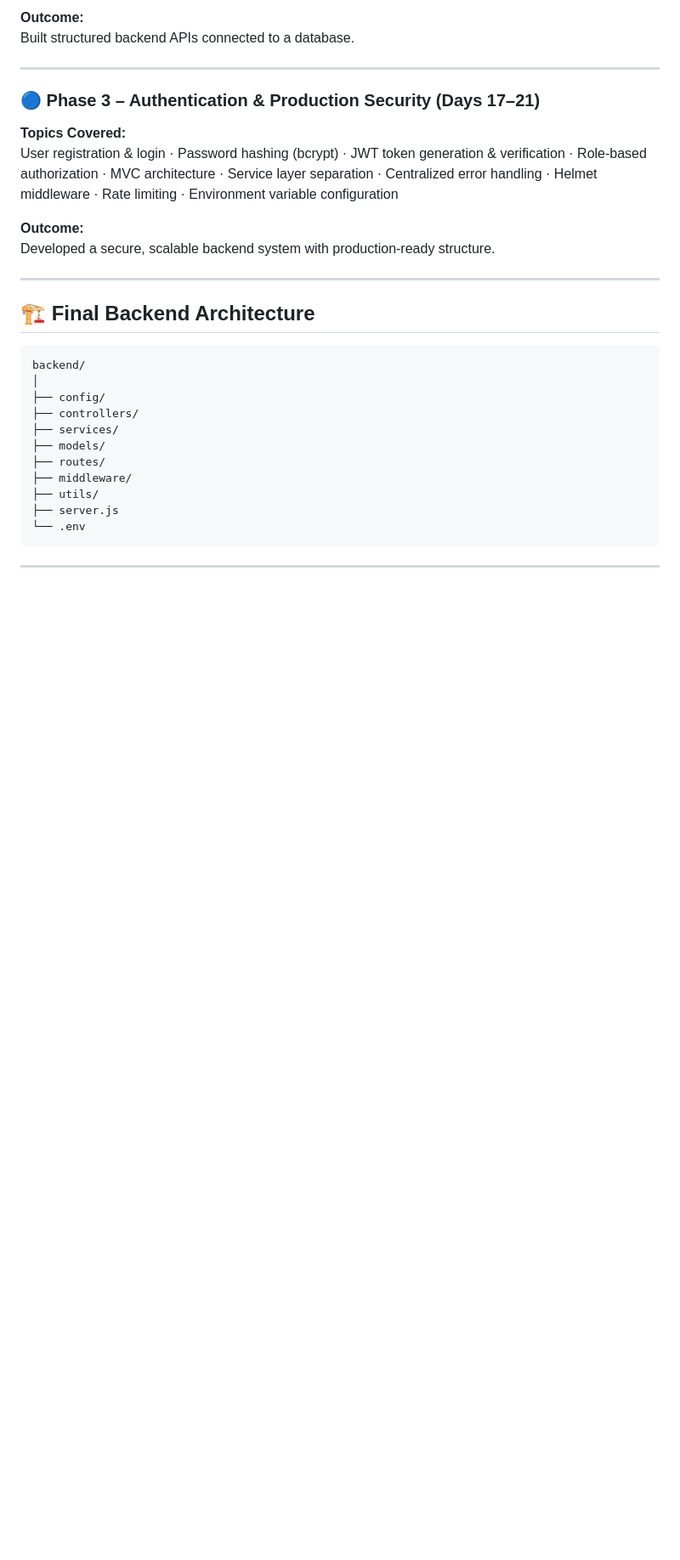
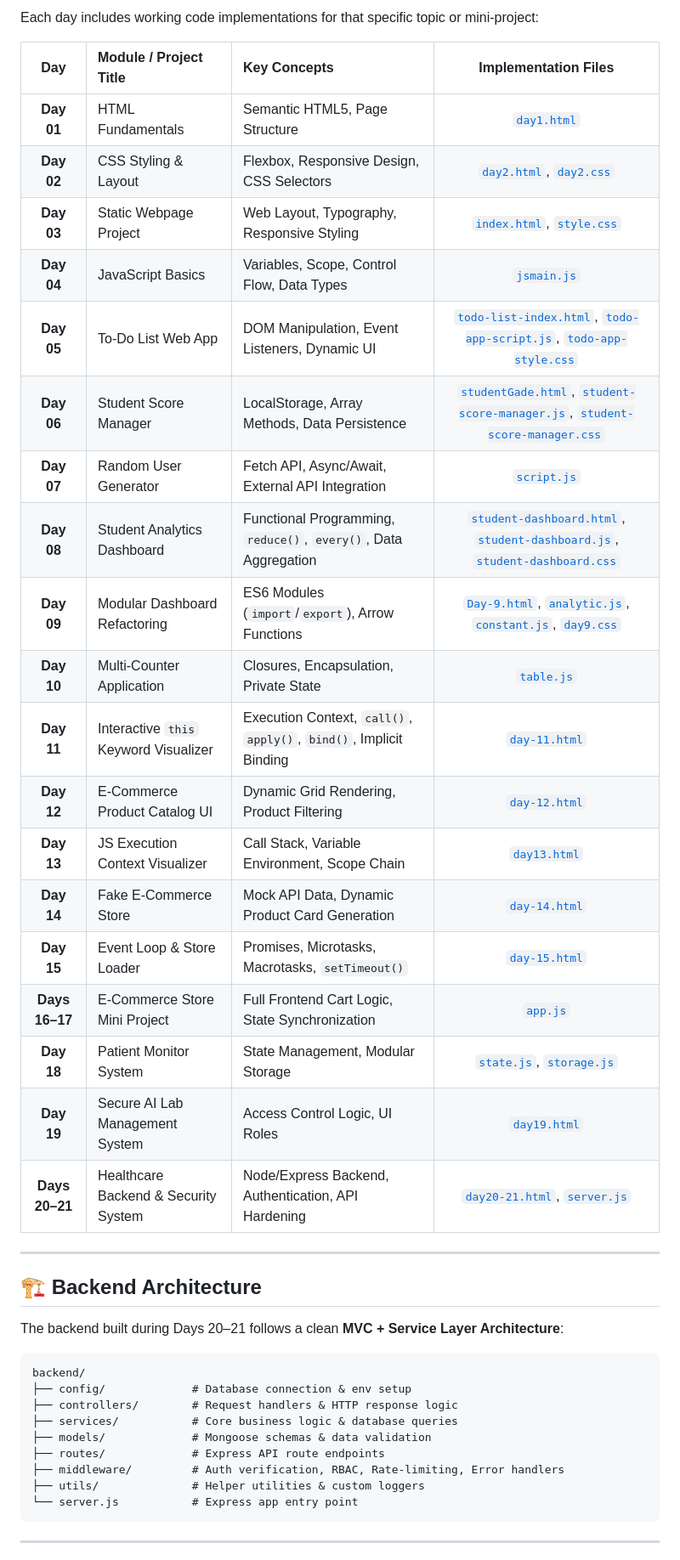
Before and after one commit to NalinaHM/full-stack-21-days, a Markdown page: README.md, the part around one of its changes. Shown at 85% size. Rendered like a GitHub page; blank space fills up the shorter version.

````diff
--- a/README.md
+++ b/README.md
@@ -36,31 +40,44 @@ Node.js fundamentals · Express.js framework · REST API design · Middleware ar
 
-**Outcome:**
-Built structured backend APIs connected to a database.
+Each day includes working code implementations for that specific topic or mini-project:
+
+| Day | Module / Project Title | Key Concepts | Implementation Files |
+| :---: | :--- | :--- | :---: |
+| **Day 01** | HTML Fundamentals | Semantic HTML5, Page Structure | [`day1.html`](./day1.html) |
+| **Day 02** | CSS Styling & Layout | Flexbox, Responsive Design, CSS Selectors | [`day2.html`](./day2.html), [`day2.css`](./day2.css) |
+| **Day 03** | Static Webpage Project | Web Layout, Typography, Responsive Styling | [`index.html`](./index.html), [`style.css`](./style.css) |
+| **Day 04** | JavaScript Basics | Variables, Scope, Control Flow, Data Types | [`jsmain.js`](./jsmain.js) |
+| **Day 05** | To-Do List Web App | DOM Manipulation, Event Listeners, Dynamic UI | [`todo-list-index.html`](./todo-list-index.html), [`todo-app-script.js`](./todo-app-script.js), [`todo-app-style.css`](./todo-app-style.css) |
+| **Day 06** | Student Score Manager | LocalStorage, Array Methods, Data Persistence | [`studentGade.html`](./studentGade.html), [`student-score-manager.js`](./student-score-manager.js), [`student-score-manager.css`](./student-score-manager.css) |
+| **Day 07** | Random User Generator | Fetch API, Async/Await, External API Integration | [`script.js`](./script.js) |
+| **Day 08** | Student Analytics Dashboard | Functional Programming, `reduce()`, `every()`, Data Aggregation | [`student-dashboard.html`](./student-dashboard.html), [`student-dashboard.js`](./student-dashboard.js), [`student-dashboard.css`](./student-dashboard.css) |
+| **Day 09** | Modular Dashboard Refactoring | ES6 Modules (`import`/`export`), Arrow Functions | [`Day-9.html`](./Day-9.html), [`analytic.js`](./analytic.js), [`constant.js`](./constant.js), [`day9.css`](./day9.css) |
+| **Day 10** | Multi-Counter Application | Closures, Encapsulation, Private State | [`table.js`](./table.js) |
+| **Day 11** | Interactive `this` Keyword Visualizer | Execution Context, `call()`, `apply()`, `bind()`, Implicit Binding | [`day-11.html`](./day-11.html) |
+| **Day 12** | E-Commerce Product Catalog UI | Dynamic Grid Rendering, Product Filtering | [`day-12.html`](./day-12.html) |
+| **Day 13** | JS Execution Context Visualizer | Call Stack, Variable Environment, Scope Chain | [`day13.html`](./day13.html) |
+| **Day 14** | Fake E-Commerce Store | Mock API Data, Dynamic Product Card Generation | [`day-14.html`](./day-14.html) |
+| **Day 15** | Event Loop & Store Loader | Promises, Microtasks, Macrotasks, `setTimeout()` | [`day-15.html`](./day-15.html) |
+| **Days 16–17** | E-Commerce Store Mini Project | Full Frontend Cart Logic, State Synchronization | [`app.js`](./app.js) |
+| **Day 18** | Patient Monitor System | State Management, Modular Storage | [`state.js`](./state.js), [`storage.js`](./storage.js) |
+| **Day 19** | Secure AI Lab Management System | Access Control Logic, UI Roles | [`day19.html`](./day19.html) |
+| **Days 20–21** | Healthcare Backend & Security System | Node/Express Backend, Authentication, API Hardening | [`day20-21.html`](./day20-21.html), [`server.js`](./server.js) |
 
 ---
 
-### 🔵 Phase 3 – Authentication & Production Security (Days 17–21)
-**Topics Covered:**
-User registration & login · Password hashing (bcrypt) · JWT token generation & verification · Role-based authorization · MVC architecture · Service layer separation · Centralized error handling · Helmet middleware · Rate limiting · Environment variable configuration
+## 🏗️ Backend Architecture
 
-**Outcome:**
-Developed a secure, scalable backend system with production-ready structure.
+The backend built during Days 20–21 follows a clean **MVC + Service Layer Architecture**:
 
----
-
-## 🏗 Final Backend Architecture
 ```
 backend/
-│
-├── config/
-├── controllers/
-├── services/
-├── models/
-├── routes/
-├── middleware/
-├── utils/
-├── server.js
-└── .env
+├── config/             # Database connection & env setup
+├── controllers/        # Request handlers & HTTP response logic
+├── services/           # Core business logic & database queries
+├── models/             # Mongoose schemas & data validation
+├── routes/             # Express API route endpoints
+├── middleware/         # Auth verification, RBAC, Rate-limiting, Error handlers
+├── utils/              # Helper utilities & custom loggers
+└── server.js           # Express app entry point
 ```
 
 ---
````
Also changed, not shown: other parts of README.md (+77 -72 lines).
